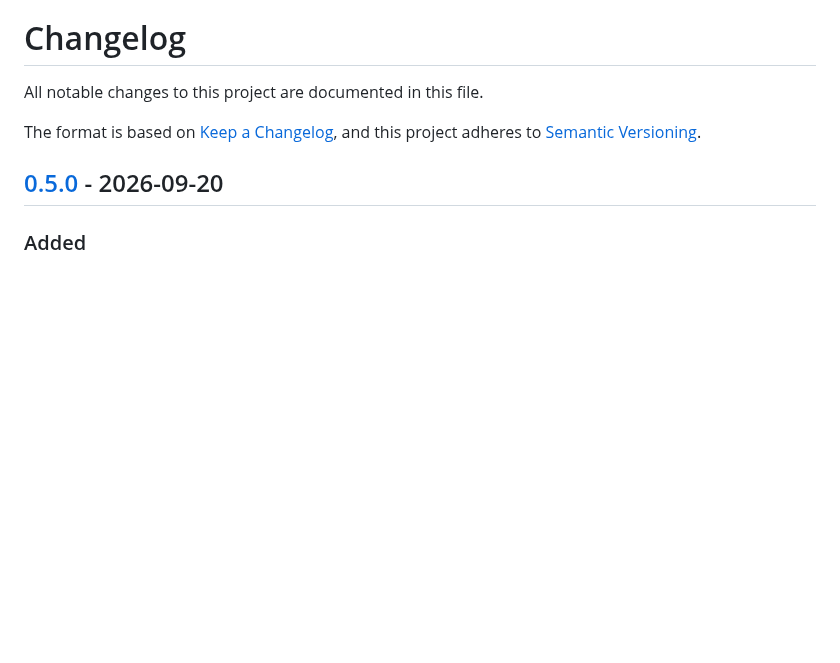
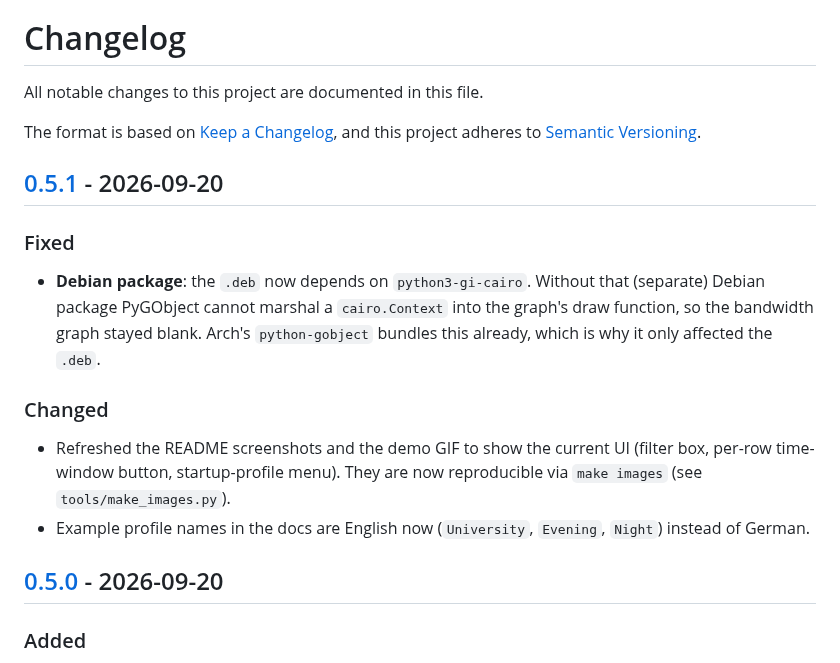
Before and after one commit to Flenser42/throtl, a Markdown page: CHANGELOG.md, the part around one of its changes. Drawn GitHub-style; blank space fills up the shorter version.

```diff
--- a/CHANGELOG.md
+++ b/CHANGELOG.md
@@ -4,6 +4,24 @@ All notable changes to this project are documented in this file.
 
 The format is based on [Keep a Changelog](https://keepachangelog.com/en/1.1.0/),
 and this project adheres to [Semantic Versioning](https://semver.org/spec/v2.0.0.html).
+
+## [0.5.1] - 2026-09-20
+
+### Fixed
+
+- **Debian package**: the `.deb` now depends on `python3-gi-cairo`. Without
+  that (separate) Debian package PyGObject cannot marshal a `cairo.Context`
+  into the graph's draw function, so the bandwidth graph stayed blank. Arch's
+  `python-gobject` bundles this already, which is why it only affected the
+  `.deb`.
+
+### Changed
+
+- Refreshed the README screenshots and the demo GIF to show the current UI
+  (filter box, per-row time-window button, startup-profile menu). They are now
+  reproducible via `make images` (see `tools/make_images.py`).
+- Example profile names in the docs are English now (`University`, `Evening`,
+  `Night`) instead of German.
 
 ## [0.5.0] - 2026-09-20
 
```
Also changed, not shown: other parts of CHANGELOG.md (+2 -1 lines), README.md (+21 -14 lines), packaging/README.md (+3 -1 lines), docs/images/demo.gif, docs/images/graph.png, docs/images/screenshot.png, docs/images/table.png, 5 other files.
